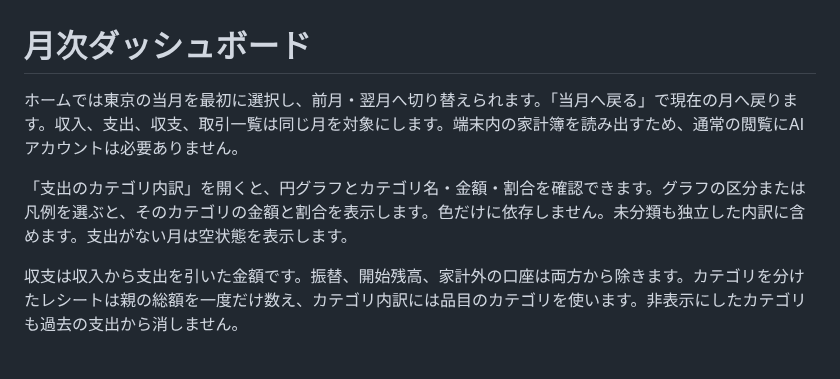
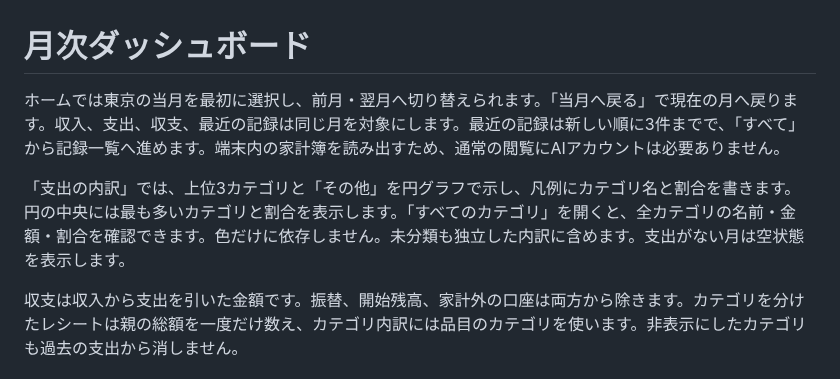
Before and after one commit to RyoyaYahagi/KakeiMatch, a Markdown page: docs/LOCAL_MONTHLY_DASHBOARD.md, the part around the change. Drawn GitHub-style.

```diff
--- a/docs/LOCAL_MONTHLY_DASHBOARD.md
+++ b/docs/LOCAL_MONTHLY_DASHBOARD.md
@@ -1,8 +1,8 @@
 # 月次ダッシュボード
 
-ホームでは東京の当月を最初に選択し、前月・翌月へ切り替えられます。「当月へ戻る」で現在の月へ戻ります。収入、支出、収支、取引一覧は同じ月を対象にします。端末内の家計簿を読み出すため、通常の閲覧にAIアカウントは必要ありません。
+ホームでは東京の当月を最初に選択し、前月・翌月へ切り替えられます。「当月へ戻る」で現在の月へ戻ります。収入、支出、収支、最近の記録は同じ月を対象にします。最近の記録は新しい順に3件までで、「すべて」から記録一覧へ進めます。端末内の家計簿を読み出すため、通常の閲覧にAIアカウントは必要ありません。
 
-「支出のカテゴリ内訳」を開くと、円グラフとカテゴリ名・金額・割合を確認できます。グラフの区分または凡例を選ぶと、そのカテゴリの金額と割合を表示します。色だけに依存しません。未分類も独立した内訳に含めます。支出がない月は空状態を表示します。
+「支出の内訳」では、上位3カテゴリと「その他」を円グラフで示し、凡例にカテゴリ名と割合を書きます。円の中央には最も多いカテゴリと割合を表示します。「すべてのカテゴリ」を開くと、全カテゴリの名前・金額・割合を確認できます。色だけに依存しません。未分類も独立した内訳に含めます。支出がない月は空状態を表示します。
 
 収支は収入から支出を引いた金額です。振替、開始残高、家計外の口座は両方から除きます。カテゴリを分けたレシートは親の総額を一度だけ数え、カテゴリ内訳には品目のカテゴリを使います。非表示にしたカテゴリも過去の支出から消しません。
 
```
Also changed, not shown: docs/DESIGN.md (+2 -2 lines), docs/UX.md (+12 -11 lines), docs/screenshots/ui-home-dark-375.png (added), docs/screenshots/ui-home-light-375.png (added), 13 other files.
